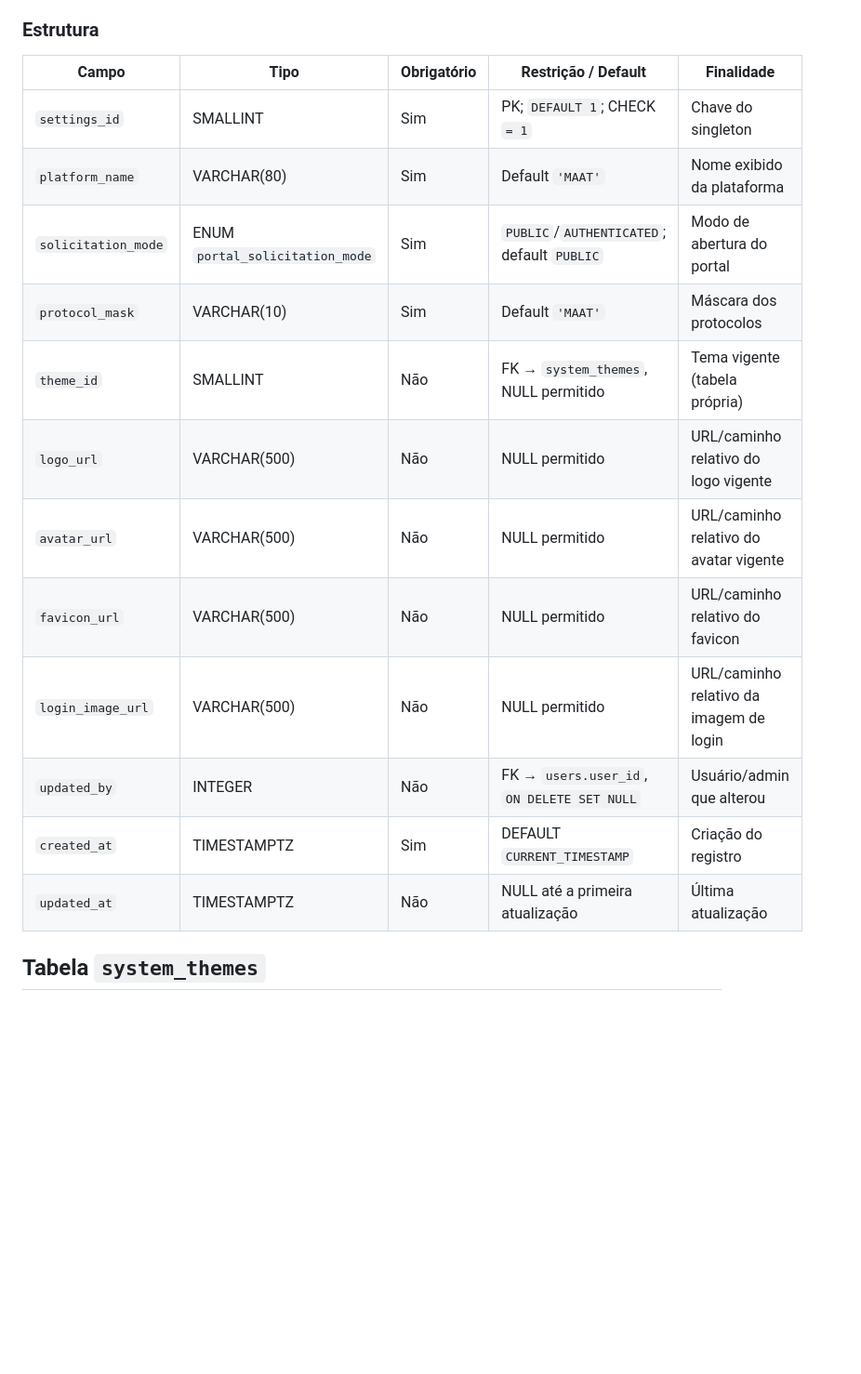
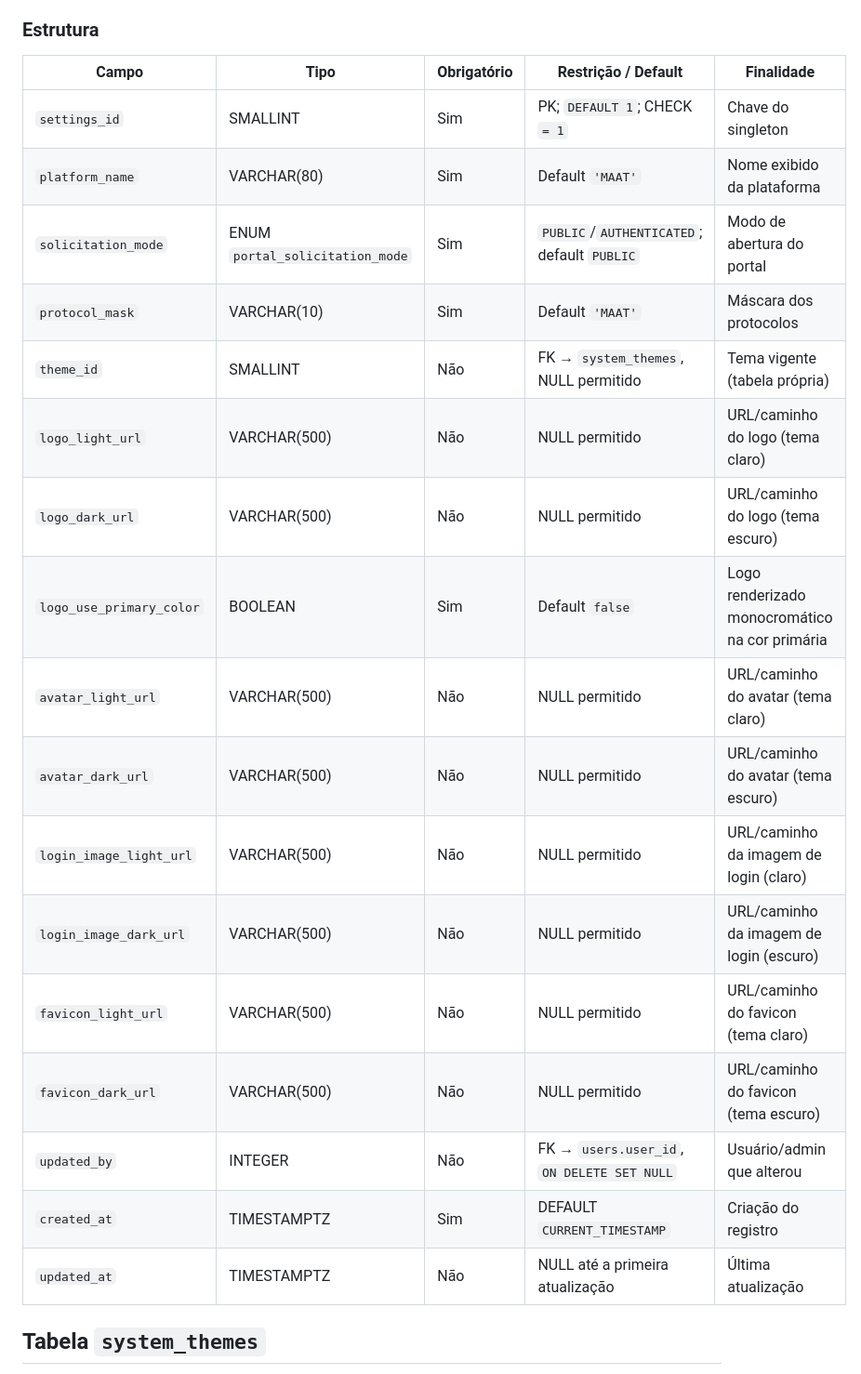
Before and after one commit to NEO-Kaizen/backend, a Markdown page: docs/database/system-settings-persistence.md, the part around one of its changes. Shown at 93% size. GitHub-like rendering; blank space fills up the shorter version.

```diff
--- a/docs/database/system-settings-persistence.md
+++ b/docs/database/system-settings-persistence.md
@@ -103,20 +108,25 @@ Possui exatamente uma linha (singleton via `PRIMARY KEY` + `CHECK
 
 ### Estrutura
 
-| Campo               | Tipo                            | Obrigatório | Restrição / Default                        | Finalidade                              |
-| ------------------- | ------------------------------- | ----------- | ------------------------------------------ | --------------------------------------- |
-| `settings_id`       | SMALLINT                        | Sim         | PK; `DEFAULT 1`; CHECK `= 1`               | Chave do singleton                      |
-| `platform_name`     | VARCHAR(80)                     | Sim         | Default `'MAAT'`                           | Nome exibido da plataforma              |
-| `solicitation_mode` | ENUM `portal_solicitation_mode` | Sim         | `PUBLIC`/`AUTHENTICATED`; default `PUBLIC` | Modo de abertura do portal              |
-| `protocol_mask`     | VARCHAR(10)                     | Sim         | Default `'MAAT'`                           | Máscara dos protocolos                  |
-| `theme_id`          | SMALLINT                        | Não         | FK → `system_themes`, NULL permitido       | Tema vigente (tabela própria)           |
-| `logo_url`          | VARCHAR(500)                    | Não         | NULL permitido                             | URL/caminho relativo do logo vigente    |
-| `avatar_url`        | VARCHAR(500)                    | Não         | NULL permitido                             | URL/caminho relativo do avatar vigente  |
-| `favicon_url`       | VARCHAR(500)                    | Não         | NULL permitido                             | URL/caminho relativo do favicon         |
-| `login_image_url`   | VARCHAR(500)                    | Não         | NULL permitido                             | URL/caminho relativo da imagem de login |
-| `updated_by`        | INTEGER                         | Não         | FK → `users.user_id`, `ON DELETE SET NULL` | Usuário/admin que alterou               |
-| `created_at`        | TIMESTAMPTZ                     | Sim         | DEFAULT `CURRENT_TIMESTAMP`                | Criação do registro                     |
-| `updated_at`        | TIMESTAMPTZ                     | Não         | NULL até a primeira atualização            | Última atualização                      |
+| Campo                    | Tipo                            | Obrigatório | Restrição / Default                        | Finalidade                                     |
+| ------------------------ | ------------------------------- | ----------- | ------------------------------------------ | ---------------------------------------------- |
+| `settings_id`            | SMALLINT                        | Sim         | PK; `DEFAULT 1`; CHECK `= 1`               | Chave do singleton                             |
+| `platform_name`          | VARCHAR(80)                     | Sim         | Default `'MAAT'`                           | Nome exibido da plataforma                     |
+| `solicitation_mode`      | ENUM `portal_solicitation_mode` | Sim         | `PUBLIC`/`AUTHENTICATED`; default `PUBLIC` | Modo de abertura do portal                     |
+| `protocol_mask`          | VARCHAR(10)                     | Sim         | Default `'MAAT'`                           | Máscara dos protocolos                         |
+| `theme_id`               | SMALLINT                        | Não         | FK → `system_themes`, NULL permitido       | Tema vigente (tabela própria)                  |
+| `logo_light_url`         | VARCHAR(500)                    | Não         | NULL permitido                             | URL/caminho do logo (tema claro)               |
+| `logo_dark_url`          | VARCHAR(500)                    | Não         | NULL permitido                             | URL/caminho do logo (tema escuro)              |
+| `logo_use_primary_color` | BOOLEAN                         | Sim         | Default `false`                            | Logo renderizado monocromático na cor primária |
+| `avatar_light_url`       | VARCHAR(500)                    | Não         | NULL permitido                             | URL/caminho do avatar (tema claro)             |
+| `avatar_dark_url`        | VARCHAR(500)                    | Não         | NULL permitido                             | URL/caminho do avatar (tema escuro)            |
+| `login_image_light_url`  | VARCHAR(500)                    | Não         | NULL permitido                             | URL/caminho da imagem de login (claro)         |
+| `login_image_dark_url`   | VARCHAR(500)                    | Não         | NULL permitido                             | URL/caminho da imagem de login (escuro)        |
+| `favicon_light_url`      | VARCHAR(500)                    | Não         | NULL permitido                             | URL/caminho do favicon (tema claro)            |
+| `favicon_dark_url`       | VARCHAR(500)                    | Não         | NULL permitido                             | URL/caminho do favicon (tema escuro)           |
+| `updated_by`             | INTEGER                         | Não         | FK → `users.user_id`, `ON DELETE SET NULL` | Usuário/admin que alterou                      |
+| `created_at`             | TIMESTAMPTZ                     | Sim         | DEFAULT `CURRENT_TIMESTAMP`                | Criação do registro                            |
+| `updated_at`             | TIMESTAMPTZ                     | Não         | NULL até a primeira atualização            | Última atualização                             |
 
 ## Tabela `system_themes`
 
```
Also changed, not shown: other parts of docs/database/system-settings-persistence.md (+56 -5 lines), docs/portal-config-endpoints.md (added, +202 -0 lines), 1 other file.
